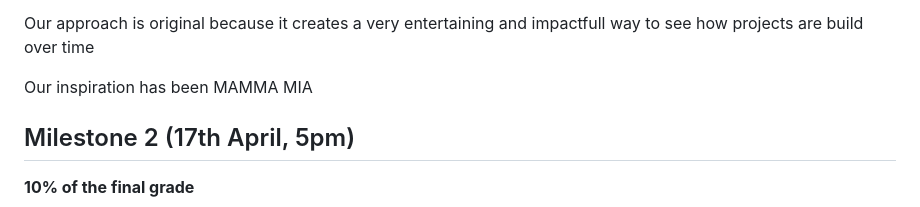
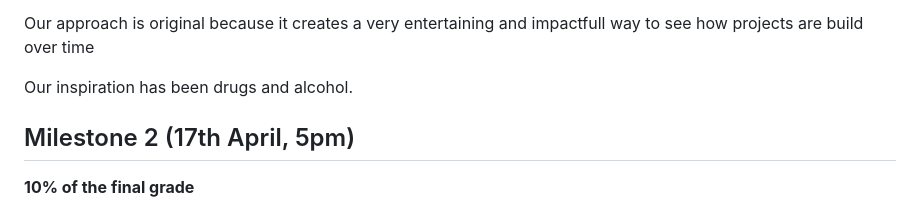
Before and after one commit to com-480-data-visualization/MES, a Markdown page: README.md, the part around the change. Rendered like a GitHub page.

```diff
--- a/README.md
+++ b/README.md
@@ -115,7 +115,7 @@ Common usage of this data could be:
 
 Our approach is original because it creates a very entertaining and impactfull way to see how projects are build over time
 
-Our inspiration has been MAMMA MIA
+Our inspiration has been drugs and alcohol.
 
 ## Milestone 2 (17th April, 5pm)
 
```
